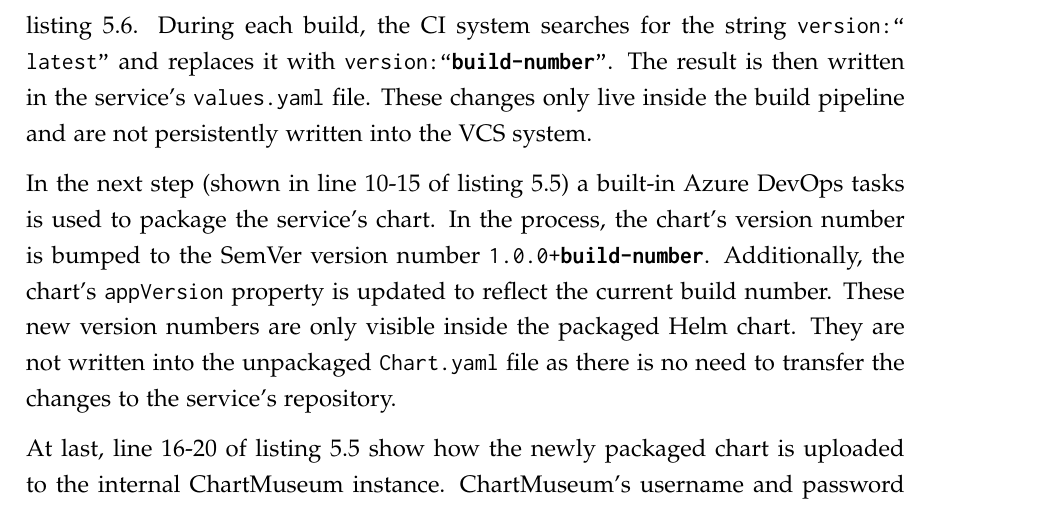
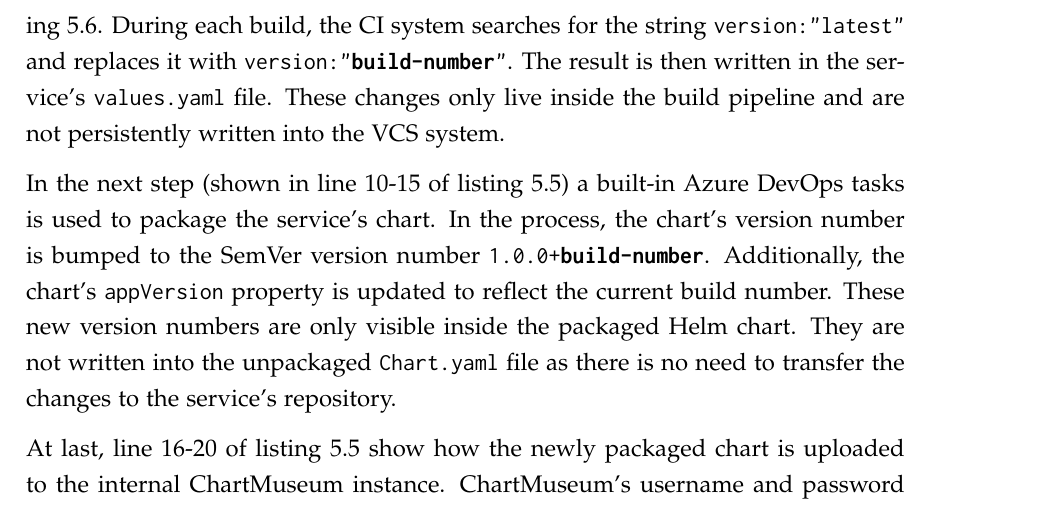
Before and after one commit to mariuskiessling/bachelor-thesis, a LaTeX paper (main.tex, which reads chapters/artifacts/manifests/manifests.tex): part of page 75 of 87, cut so that both start at the same text. Compiled offline with pdfLaTeX.

Commit message:
Fix quotes in version replacement data snippet

```diff
--- a/chapters/artifacts/manifests/manifests.tex
+++ b/chapters/artifacts/manifests/manifests.tex
@@ -554,12 +554,11 @@ Lines 7-9 of listing~\ref{listing:azure_devops_build_chart_job} show how the
 current build number can be injected into a service's \texttt{values.yaml}
 file. For reference, an exemplary values file is shown in
 listing~\ref{listing:helm_values_ci_image_version}. During each build, the
-\ac{CI} system searches for the string \texttt{version:``
-latest''} and replaces it with
-\texttt{version:``\textbf{build-number}''}. The result is
-then written in the service's \texttt{values.yaml} file. These changes only
-live inside the build pipeline and are not persistently written into the
-\ac{VCS} system.
+\ac{CI} system searches for the string \texttt{version:\textquotedbl
+latest\textquotedbl} and replaces it with \texttt{version:\textquotedbl
+\textbf{build-number}\textquotedbl}. The result is then written in the
+service's \texttt{values.yaml} file. These changes only live inside the build
+pipeline and are not persistently written into the \ac{VCS} system.
 
 In the next step (shown in line 10-15 of
 listing~\ref{listing:azure_devops_build_chart_job}) a built-in Azure DevOps
```
